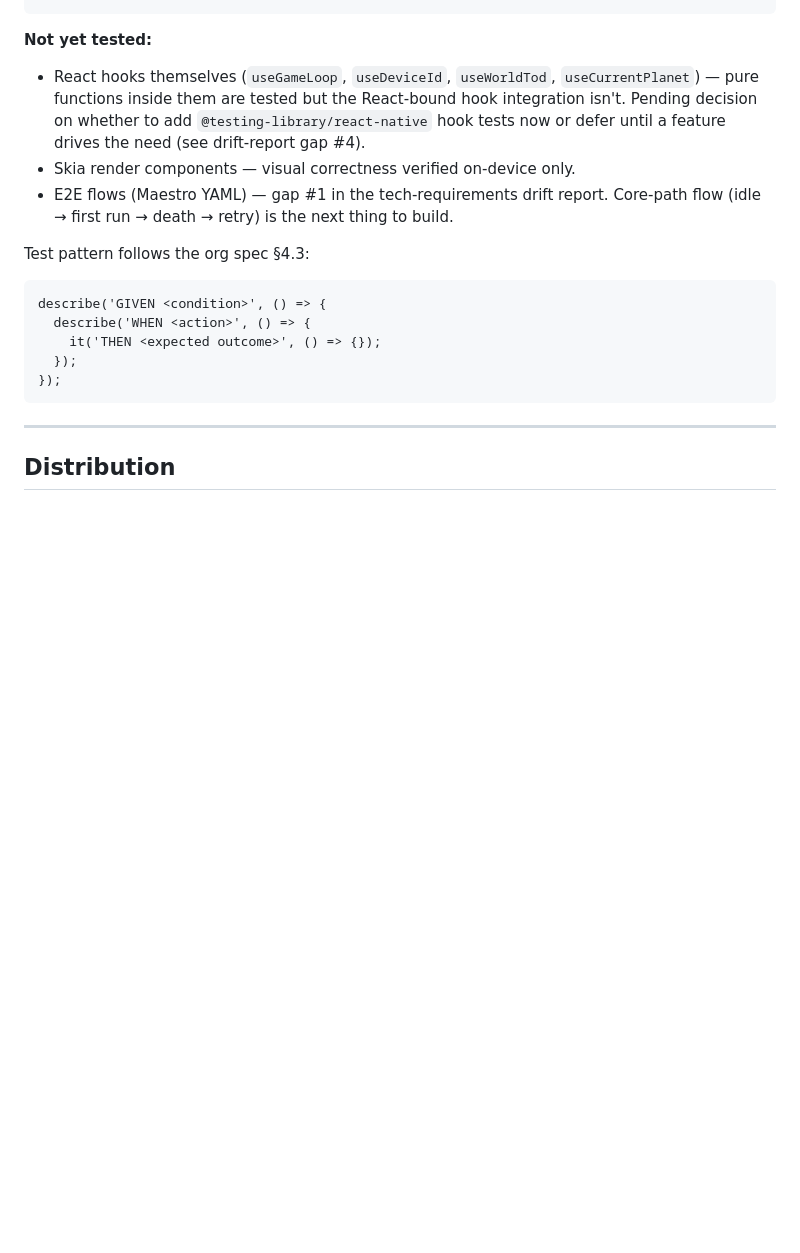
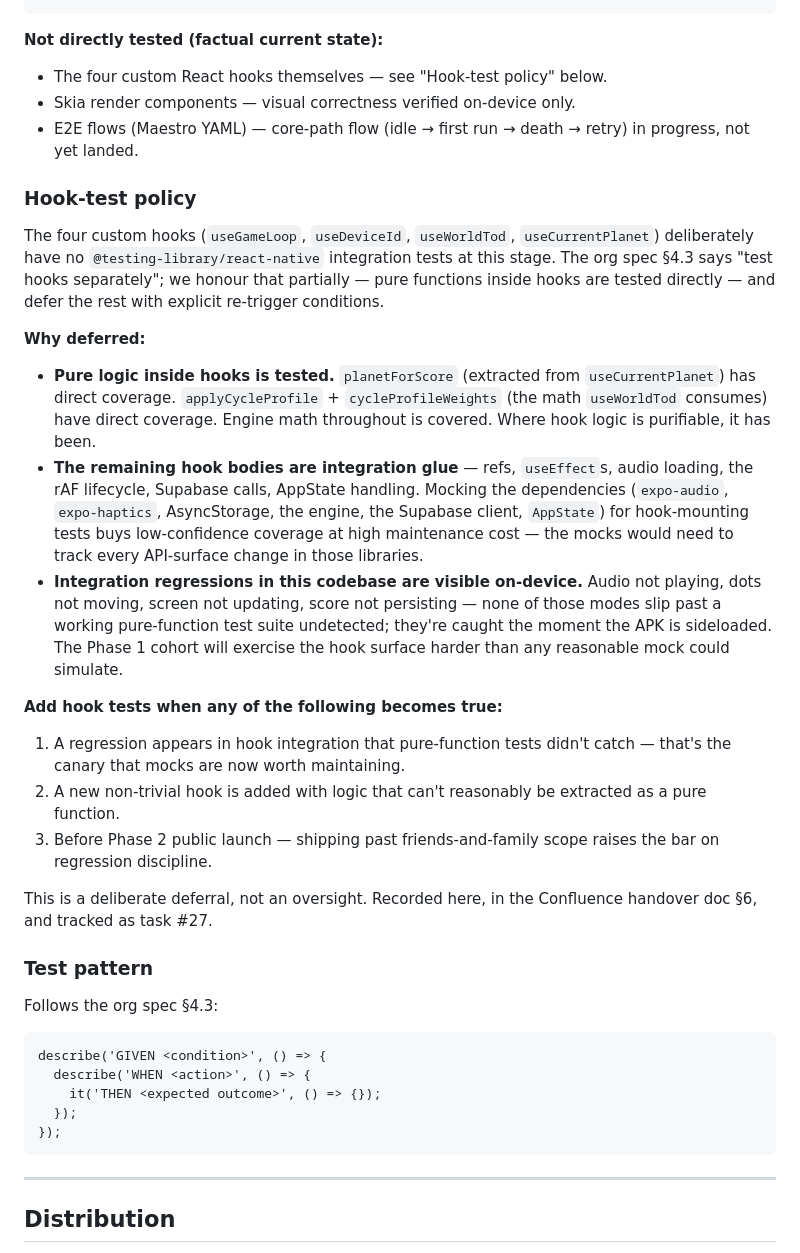
Before and after one commit to alecldarlow-cell/Two-Dots, a Markdown page: README.md, the part around the change. Drawn GitHub-style; blank space fills up the shorter version.

Commit message:
docs: document hook-test policy with explicit re-trigger conditions
Closes drift-report gap #4 (technical-requirements §4.3:
'test hooks separately'). Adds a Hook-test policy subsection
to README's Testing section.

Position: pure functions inside hooks are tested directly
(planetForScore, applyCycleProfile, engine math throughout).
Hook integration bodies — refs, effects, audio loading, rAF
lifecycle, Supabase calls — deliberately not unit-tested at
this stage. Reasoning recorded inline:

- Mocking expo-audio / expo-haptics / AsyncStorage / engine /
  Supabase / AppState for hook-mounting tests buys
  low-confidence coverage at high maintenance cost.
- Integration regressions in this codebase are visible
  on-device, not silent — Phase 1 cohort exercises the hook
  surface harder than any mock could simulate.

Re-trigger conditions documented: add hook tests when (1) a
regression slips past pure-function tests, (2) a new
non-trivial hook is added without a purifiable core, or (3)
before Phase 2 public launch.

Deliberate deferral with explicit conditions rather than
silent skip. Closes #27.

````diff
--- a/README.md
+++ b/README.md
@@ -168,13 +168,33 @@ src/app/_hooks/__tests__/
   useCurrentPlanet.test.ts — planetForScore boundary mapping (gates 0/9/10/19/20/21+)
 ```
 
-**Not yet tested:**
+**Not directly tested (factual current state):**
 
-- React hooks themselves (`useGameLoop`, `useDeviceId`, `useWorldTod`, `useCurrentPlanet`) — pure functions inside them are tested but the React-bound hook integration isn't. Pending decision on whether to add `@testing-library/react-native` hook tests now or defer until a feature drives the need (see drift-report gap #4).
+- The four custom React hooks themselves — see "Hook-test policy" below.
 - Skia render components — visual correctness verified on-device only.
-- E2E flows (Maestro YAML) — gap #1 in the tech-requirements drift report. Core-path flow (idle → first run → death → retry) is the next thing to build.
+- E2E flows (Maestro YAML) — core-path flow (idle → first run → death → retry) in progress, not yet landed.
 
-Test pattern follows the org spec §4.3:
+### Hook-test policy
+
+The four custom hooks (`useGameLoop`, `useDeviceId`, `useWorldTod`, `useCurrentPlanet`) deliberately have no `@testing-library/react-native` integration tests at this stage. The org spec §4.3 says "test hooks separately"; we honour that partially — pure functions inside hooks are tested directly — and defer the rest with explicit re-trigger conditions.
+
+**Why deferred:**
+
+- **Pure logic inside hooks is tested.** `planetForScore` (extracted from `useCurrentPlanet`) has direct coverage. `applyCycleProfile` + `cycleProfileWeights` (the math `useWorldTod` consumes) have direct coverage. Engine math throughout is covered. Where hook logic is purifiable, it has been.
+- **The remaining hook bodies are integration glue** — refs, `useEffect`s, audio loading, the rAF lifecycle, Supabase calls, AppState handling. Mocking the dependencies (`expo-audio`, `expo-haptics`, AsyncStorage, the engine, the Supabase client, `AppState`) for hook-mounting tests buys low-confidence coverage at high maintenance cost — the mocks would need to track every API-surface change in those libraries.
+- **Integration regressions in this codebase are visible on-device.** Audio not playing, dots not moving, screen not updating, score not persisting — none of those modes slip past a working pure-function test suite undetected; they're caught the moment the APK is sideloaded. The Phase 1 cohort will exercise the hook surface harder than any reasonable mock could simulate.
+
+**Add hook tests when any of the following becomes true:**
+
+1. A regression appears in hook integration that pure-function tests didn't catch — that's the canary that mocks are now worth maintaining.
+2. A new non-trivial hook is added with logic that can't reasonably be extracted as a pure function.
+3. Before Phase 2 public launch — shipping past friends-and-family scope raises the bar on regression discipline.
+
+This is a deliberate deferral, not an oversight. Recorded here, in the Confluence handover doc §6, and tracked as task #27.
+
+### Test pattern
+
+Follows the org spec §4.3:
 
 ```
 describe('GIVEN <condition>', () => {
````
